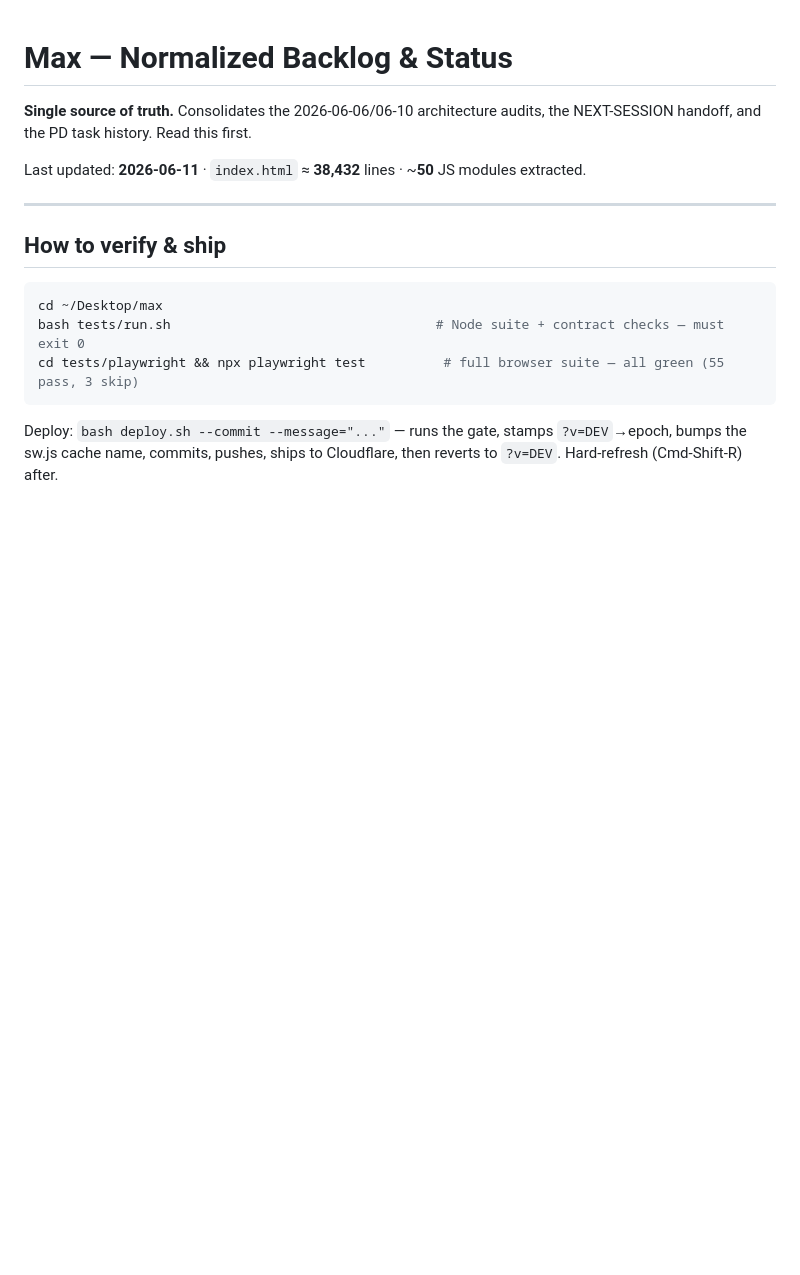
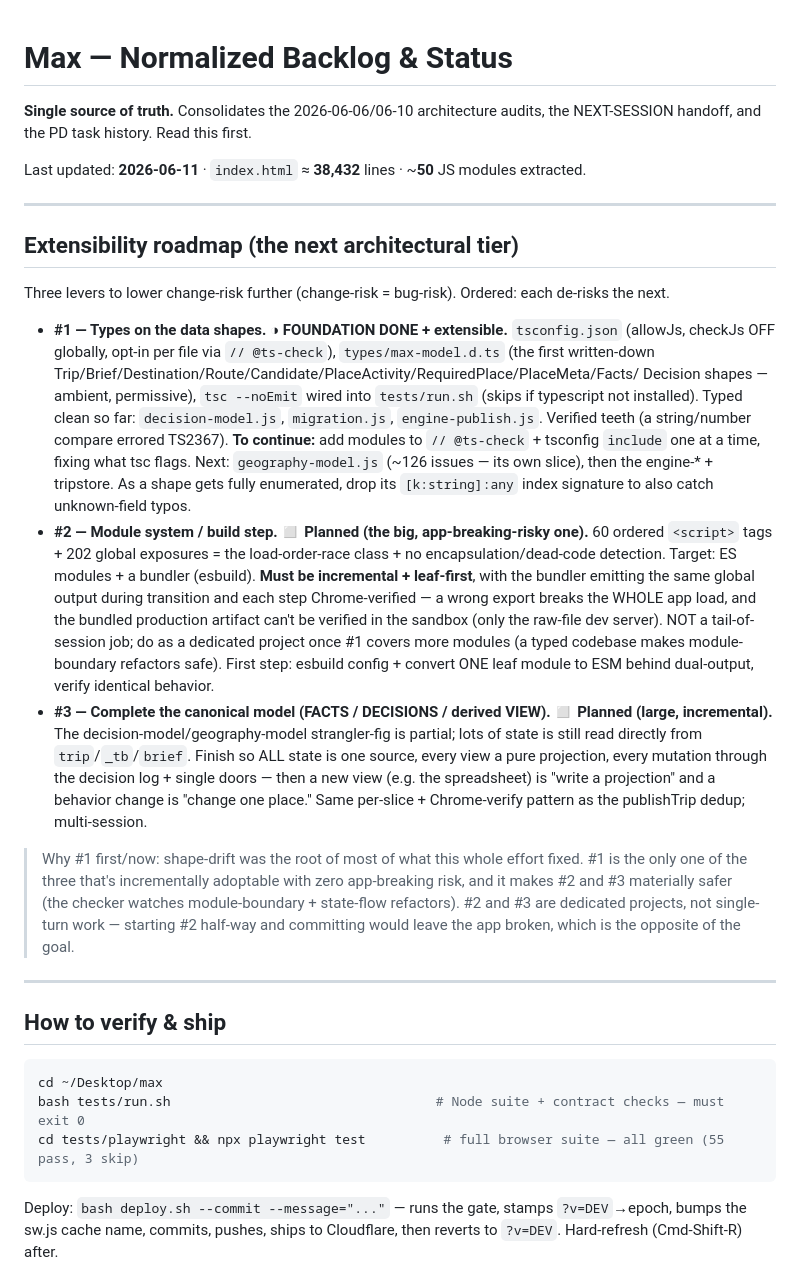
Before and after one commit to nealgoldstein/max, a Markdown page: BACKLOG.md, the part around the change. Drawn GitHub-style; blank space fills up the shorter version.

Commit message:
docs(backlog): extensibility roadmap — #1 types done/extensible, #2 modules + #3 model planned

```diff
--- a/BACKLOG.md
+++ b/BACKLOG.md
@@ -4,6 +4,41 @@
 NEXT-SESSION handoff, and the PD task history. Read this first.
 
 Last updated: **2026-06-11** · `index.html` ≈ **38,432** lines · ~**50** JS modules extracted.
+
+---
+
+## Extensibility roadmap (the next architectural tier)
+Three levers to lower change-risk further (change-risk = bug-risk). Ordered: each de-risks the next.
+
+- **#1 — Types on the data shapes. ◑ FOUNDATION DONE + extensible.** `tsconfig.json` (allowJs,
+  checkJs OFF globally, opt-in per file via `// @ts-check`), `types/max-model.d.ts` (the first
+  written-down Trip/Brief/Destination/Route/Candidate/PlaceActivity/RequiredPlace/PlaceMeta/Facts/
+  Decision shapes — ambient, permissive), `tsc --noEmit` wired into `tests/run.sh` (skips if
+  typescript not installed). Typed clean so far: `decision-model.js`, `migration.js`,
+  `engine-publish.js`. Verified teeth (a string/number compare errored TS2367). **To continue:** add
+  modules to `// @ts-check` + tsconfig `include` one at a time, fixing what tsc flags. Next:
+  `geography-model.js` (~126 issues — its own slice), then the engine-* + tripstore. As a shape gets
+  fully enumerated, drop its `[k:string]:any` index signature to also catch unknown-field typos.
+- **#2 — Module system / build step. ◻ Planned (the big, app-breaking-risky one).** 60 ordered
+  `<script>` tags + 202 global exposures = the load-order-race class + no encapsulation/dead-code
+  detection. Target: ES modules + a bundler (esbuild). **Must be incremental + leaf-first**, with the
+  bundler emitting the same global output during transition and each step Chrome-verified — a wrong
+  export breaks the WHOLE app load, and the bundled production artifact can't be verified in the
+  sandbox (only the raw-file dev server). NOT a tail-of-session job; do as a dedicated project once #1
+  covers more modules (a typed codebase makes module-boundary refactors safe). First step: esbuild
+  config + convert ONE leaf module to ESM behind dual-output, verify identical behavior.
+- **#3 — Complete the canonical model (FACTS / DECISIONS / derived VIEW). ◻ Planned (large, incremental).**
+  The decision-model/geography-model strangler-fig is partial; lots of state is still read directly
+  from `trip`/`_tb`/`brief`. Finish so ALL state is one source, every view a pure projection, every
+  mutation through the decision log + single doors — then a new view (e.g. the spreadsheet) is "write
+  a projection" and a behavior change is "change one place." Same per-slice + Chrome-verify pattern as
+  the publishTrip dedup; multi-session.
+
+> Why #1 first/now: shape-drift was the root of most of what this whole effort fixed. #1 is the only
+> one of the three that's incrementally adoptable with zero app-breaking risk, and it makes #2 and #3
+> materially safer (the checker watches module-boundary + state-flow refactors). #2 and #3 are
+> dedicated projects, not single-turn work — starting #2 half-way and committing would leave the app
+> broken, which is the opposite of the goal.
 
 ---
 
```
